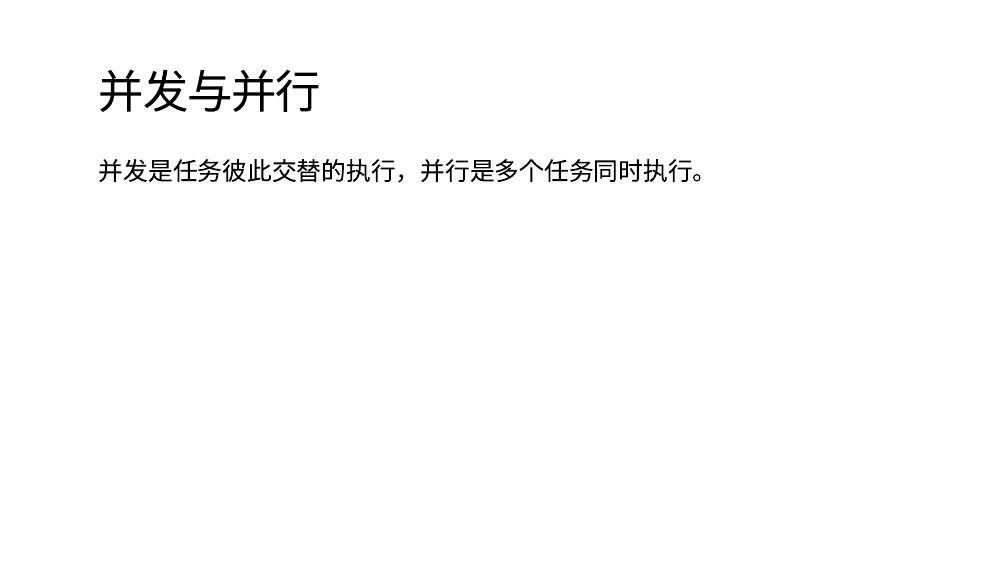
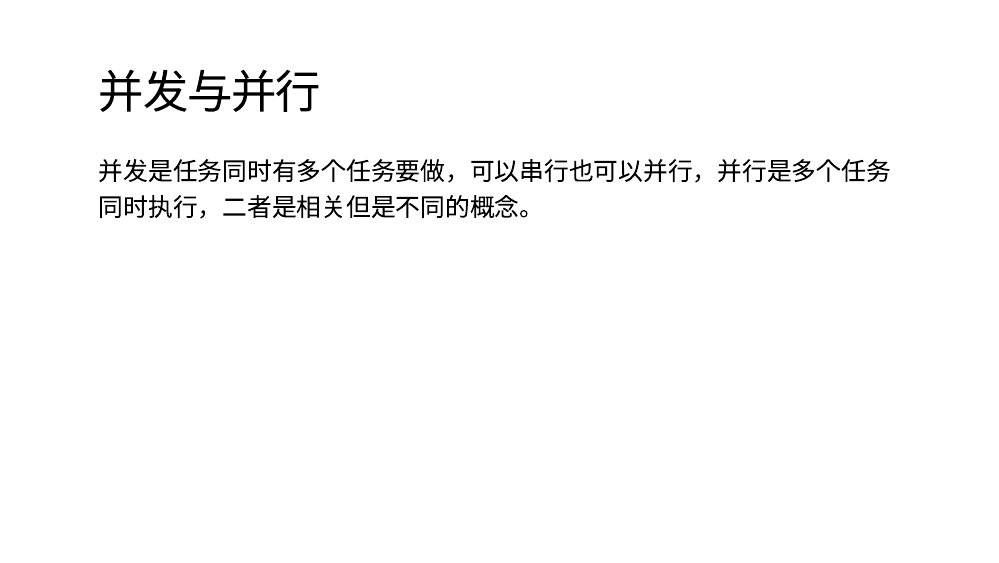
Before and after one commit to naosense/rppt, an R Markdown document (并发编程实战读后感/并发编程实战读后感.Rmd): page 4 of 40. Rendered offline with R 4.5, knitr and Pandoc, with nearby package versions; the slides are laid out offline by our stand-in for remark.js, each with all of its steps uncovered, in fonts that may differ from those the slides ask for, and without slide numbers, shadows or browser add-ons.

Commit message:
修改并发的概念

```diff
--- a/并发编程实战读后感/并发编程实战读后感.Rmd
+++ b/并发编程实战读后感/并发编程实战读后感.Rmd
@@ -35,7 +35,7 @@ class: center, middle, inverse
 
 # 并发与并行
 
-并发是任务彼此交替的执行，并行是多个任务同时执行。
+并发是任务同时有多个任务要做，可以串行也可以并行，并行是多个任务同时执行，二者是相关但是不同的概念。
 
 ---
 
```
